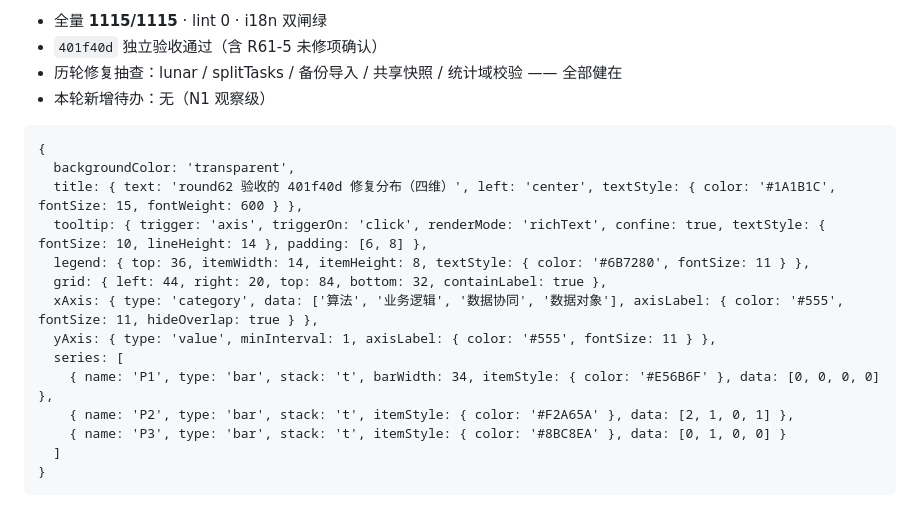
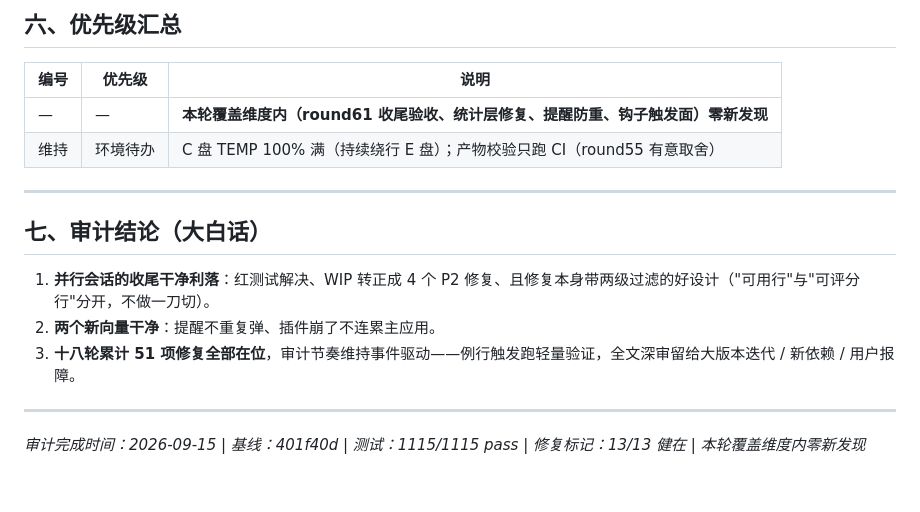
Before and after one commit to HUI-SHANG-QING/sxybrick, a Markdown page: docs/AUDIT-2026-09-15-round62-deep.md, the part around one of its changes. GitHub-like rendering.

Commit message:
docs(audit): round62 并行会话补充报告归档（提醒防重 + 插件钩子触发面 + 13/13 复验）

````diff
--- a/docs/AUDIT-2026-09-15-round62-deep.md
+++ b/docs/AUDIT-2026-09-15-round62-deep.md
@@ -56,22 +58,19 @@
 
-- 全量 **1115/1115** · lint 0 · i18n 双闸绿
-- `401f40d` 独立验收通过（含 R61-5 未修项确认）
-- 历轮修复抽查：lunar / splitTasks / 备份导入 / 共享快照 / 统计域校验 —— 全部健在
-- 本轮新增待办：无（N1 观察级）
+## 六、优先级汇总
 
-```echarts
-{
-  backgroundColor: 'transparent',
-  title: { text: 'round62 验收的 401f40d 修复分布（四维）', left: 'center', textStyle: { color: '#1A1B1C', fontSize: 15, fontWeight: 600 } },
-  tooltip: { trigger: 'axis', triggerOn: 'click', renderMode: 'richText', confine: true, textStyle: { fontSize: 10, lineHeight: 14 }, padding: [6, 8] },
-  legend: { top: 36, itemWidth: 14, itemHeight: 8, textStyle: { color: '#6B7280', fontSize: 11 } },
-  grid: { left: 44, right: 20, top: 84, bottom: 32, containLabel: true },
-  xAxis: { type: 'category', data: ['算法', '业务逻辑', '数据协同', '数据对象'], axisLabel: { color: '#555', fontSize: 11, hideOverlap: true } },
-  yAxis: { type: 'value', minInterval: 1, axisLabel: { color: '#555', fontSize: 11 } },
-  series: [
-    { name: 'P1', type: 'bar', stack: 't', barWidth: 34, itemStyle: { color: '#E56B6F' }, data: [0, 0, 0, 0] },
-    { name: 'P2', type: 'bar', stack: 't', itemStyle: { color: '#F2A65A' }, data: [2, 1, 0, 1] },
-    { name: 'P3', type: 'bar', stack: 't', itemStyle: { color: '#8BC8EA' }, data: [0, 1, 0, 0] }
-  ]
-}
-```
+| 编号 | 优先级 | 说明 |
+|---|---|---|
+| — | — | **本轮覆盖维度内（round61 收尾验收、统计层修复、提醒防重、钩子触发面）零新发现** |
+| 维持 | 环境待办 | C 盘 TEMP 100% 满（持续绕行 E 盘）；产物校验只跑 CI（round55 有意取舍） |
+
+---
+
+## 七、审计结论（大白话）
+
+1. **并行会话的收尾干净利落**：红测试解决、WIP 转正成 4 个 P2 修复、且修复本身带两级过滤的好设计（"可用行"与"可评分行"分开，不做一刀切）。
+2. **两个新向量干净**：提醒不重复弹、插件崩了不连累主应用。
+3. **十八轮累计 51 项修复全部在位**，审计节奏维持事件驱动——例行触发跑轻量验证，全文深审留给大版本迭代 / 新依赖 / 用户报障。
+
+---
+
+*审计完成时间：2026-09-15 | 基线：401f40d | 测试：1115/1115 pass | 修复标记：13/13 健在 | 本轮覆盖维度内零新发现*
````
Also changed, not shown: other parts of docs/AUDIT-2026-09-15-round62-deep.md (+37 -35 lines).
